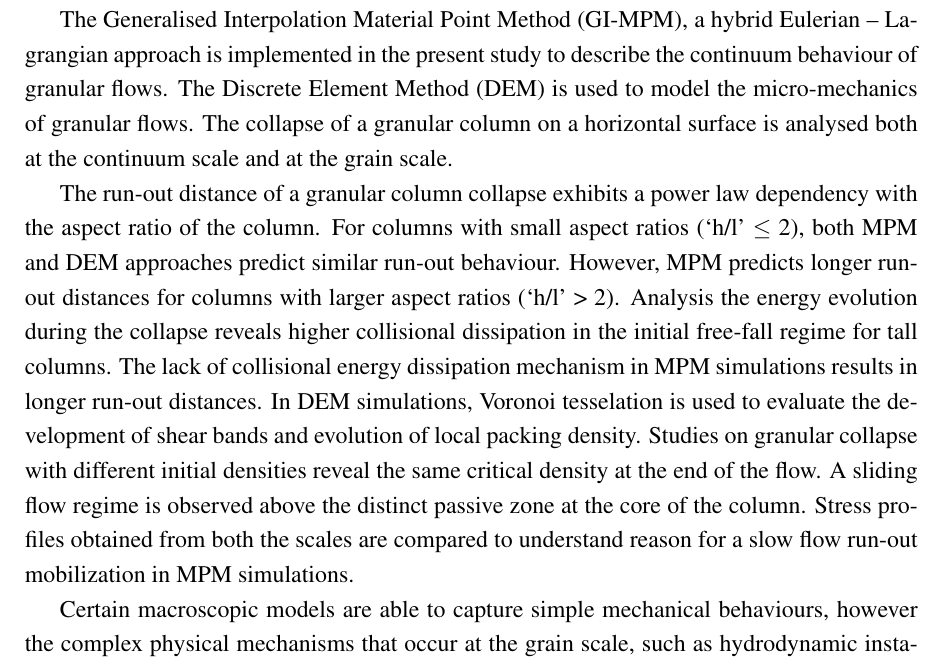
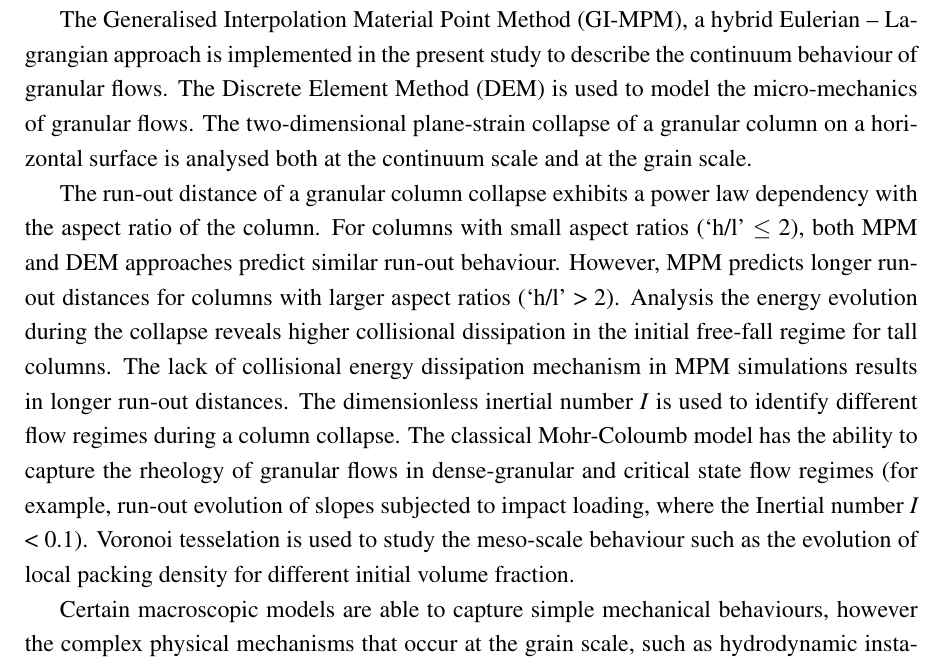
Before and after one commit to kks32/phd-thesis, a LaTeX thesis (thesis.tex, which reads Abstract/abstract.tex): part of page 2 of 3, cut so that both start at the same text. Compiled offline with pdfLaTeX.

Commit message:
Dry granular flows

```diff
--- a/Abstract/abstract.tex
+++ b/Abstract/abstract.tex
@@ -17,9 +17,9 @@ flows and the limitation of continuum models.
 The Generalised Interpolation Material Point Method (GI-MPM), a  hybrid
 Eulerian -- Lagrangian approach is implemented in the present study to describe
 the continuum behaviour of granular flows. The Discrete Element Method (DEM) is
-used to model the micro-mechanics of granular flows. The collapse of a granular
-column on a horizontal surface is analysed both at the continuum scale and at
-the grain scale.
+used to model the micro-mechanics of granular flows. The two-dimensional
+plane-strain collapse of a granular column on a horizontal surface is analysed
+both at the continuum scale and at the grain scale.
 
 The run-out distance of a granular column collapse exhibits a power law
 dependency with the aspect ratio of the column. For columns with small aspect
@@ -28,13 +28,14 @@ behaviour. However, MPM predicts longer run-out distances for columns with
 larger aspect ratios (`h/l' > 2). Analysis the energy evolution during the
 collapse reveals higher collisional dissipation in the initial free-fall regime
 for tall columns. The lack of collisional energy dissipation mechanism in MPM
-simulations results in longer run-out distances. In DEM simulations, Voronoi
-tesselation is used to evaluate the development of shear bands and evolution of
-local packing density. Studies on granular collapse with different initial
-densities reveal the same critical density at the end of the flow. A sliding
-flow regime is observed above the distinct passive zone at the core of the
-column. Stress profiles obtained from both the scales are compared to
-understand reason for a slow flow run-out mobilization in MPM simulations.
+simulations results in longer run-out distances. The dimensionless inertial
+number \textit{I} is used to identify different flow regimes during a column
+collapse. The classical Mohr-Coloumb model has the ability to capture the
+rheology of granular flows  in dense-granular and critical state flow regimes
+(for example, run-out evolution of slopes subjected to impact loading, where
+the Inertial number \textit{I} < 0.1). Voronoi tesselation is used to study the
+meso-scale behaviour such as the evolution of local packing density for
+different initial volume fraction.
 
 Certain macroscopic models are able to capture simple mechanical behaviours,
 however the complex physical mechanisms that occur at the grain scale, such as
```
Also changed, not shown: thesis.pdf.
